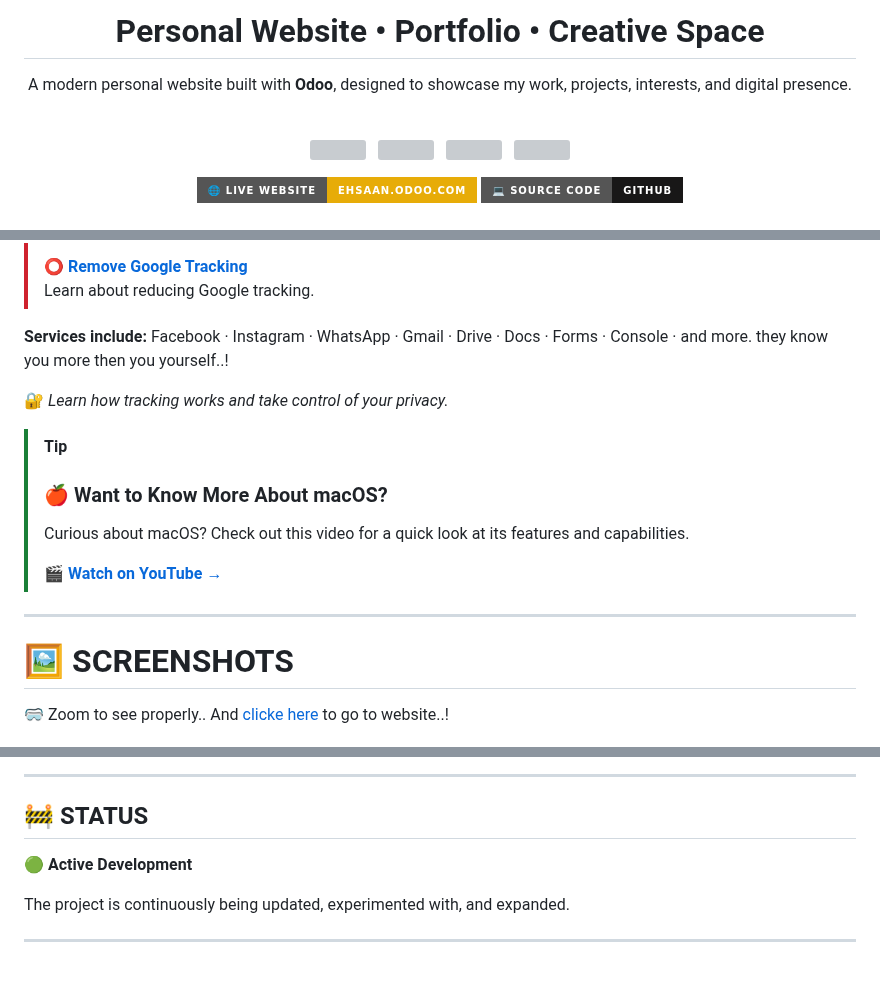
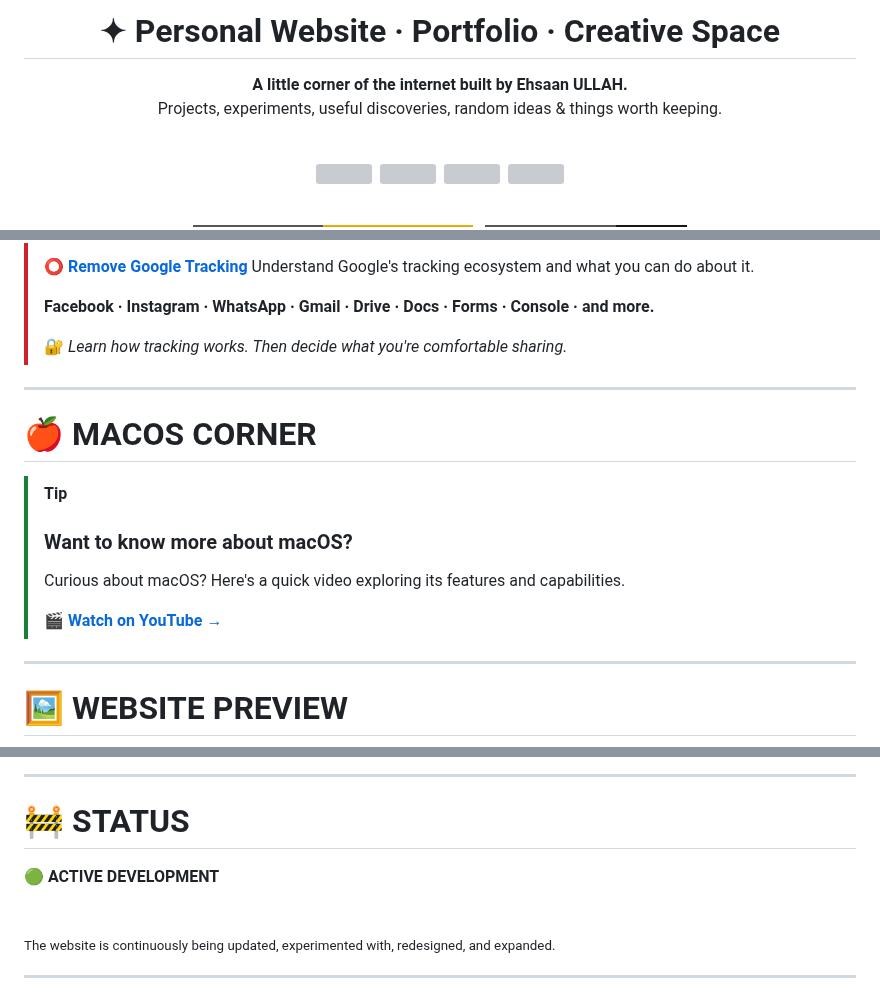
Before and after one commit to ehsaanullah0/fertenix, a Markdown page: README.md, 3 parts joined by grey strips. GitHub-like rendering; badges without logos; grey boxes are pictures that could not be loaded.

Commit message:
redesign the redme from scratch

```diff
--- a/README.md
+++ b/README.md
@@ -4,17 +4,18 @@
 
 <div align="center">
 
-# Personal Website • Portfolio • Creative Space
+# ✦ Personal Website · Portfolio · Creative Space
 
 <p>
-  A modern personal website built with <strong>Odoo</strong>, designed to showcase
-  my work, projects, interests, and digital presence.
+  <strong>A little corner of the internet built by Ehsaan ULLAH.</strong><br>
+  Projects, experiments, useful discoveries, random ideas & things worth keeping.
 </p>
 
 <br>
-<p align="center">
-  <img src="https://ziadoua.github.io/m3-Markdown-Badges/badges/Android/android2.svg">&nbsp;&nbsp;
-  <img src="https://ziadoua.github.io/m3-Markdown-Badges/badges/AndroidStudio/androidstudio2.svg">&nbsp;&nbsp;
-  <img src="https://ziadoua.github.io/m3-Markdown-Badges/badges/Kotlin/kotlin2.svg">&nbsp;&nbsp;
+
+<p>
+  <img src="https://ziadoua.github.io/m3-Markdown-Badges/badges/Android/android2.svg">&nbsp;
+  <img src="https://ziadoua.github.io/m3-Markdown-Badges/badges/AndroidStudio/androidstudio2.svg">&nbsp;
+  <img src="https://ziadoua.github.io/m3-Markdown-Badges/badges/Kotlin/kotlin2.svg">&nbsp;
   <img src="https://ziadoua.github.io/m3-Markdown-Badges/badges/LicenceGPLv3/licencegplv32.svg">
 </p>
@@ -87,23 +116,25 @@
 >
 > ⭕ **[Remove Google Tracking](https://youtu.be/WJ8clVdaRKA)**
-> Learn about reducing Google tracking.
+> Understand Google's tracking ecosystem and what you can do about it.
+>
+> **Facebook · Instagram · WhatsApp · Gmail · Drive · Docs · Forms · Console · and more.**
+>
+> 🔐 *Learn how tracking works. Then decide what you're comfortable sharing.*
 
- **Services include:** Facebook · Instagram · WhatsApp · Gmail · Drive · Docs · Forms · Console · and more. they know you more then you yourself..!
+---
 
- 🔐 *Learn how tracking works and take control of your privacy.*
-
+# 🍎 MACOS CORNER
 
 > [!TIP]
 >
-> ### 🍎 Want to Know More About macOS?
+> ### Want to know more about macOS?
 >
-> Curious about macOS? Check out this video for a quick look at its features and capabilities.
+> Curious about macOS? Here's a quick video exploring its features and capabilities.
 >
-> **🎬 [Watch on YouTube →](https://www.youtube.com/watch?v=DHxoMqLi8wo)**
+> 🎬 **[Watch on YouTube →](https://www.youtube.com/watch?v=DHxoMqLi8wo)**
 
 ---
 
-# 🖼️ SCREENSHOTS
-🥽 Zoom to see properly.. And [clicke here](https://ehsaan.odoo.com) to go to website..!
+# 🖼️ WEBSITE PREVIEW
 
 <p align="center">
@@ -228,11 +269,20 @@ Design experiments, wallpapers, music, collections, and other things that don't
 
 ---
 
-## 🚧 STATUS
+# 🚧 STATUS
 
-🟢 **Active Development**
+<p align="center">
 
-The project is continuously being updated, experimented with, and expanded.
+🟢 **ACTIVE DEVELOPMENT**
+
+<br>
+
+<sub>
+The website is continuously being updated, experimented with, redesigned,
+and expanded.
+</sub>
+
+</p>
 
 ---
 
```
Also changed, not shown: other parts of README.md (+177 -121 lines).
